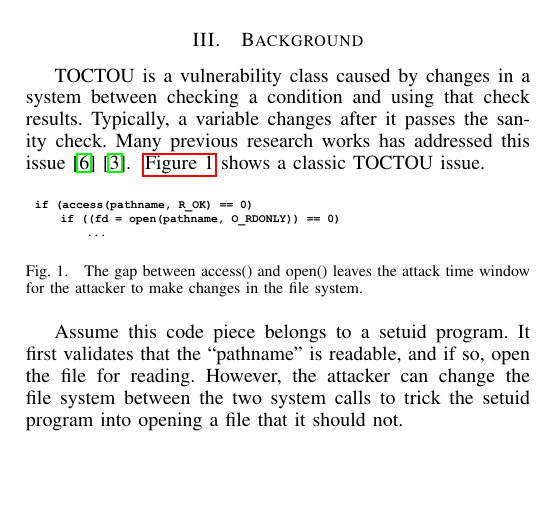
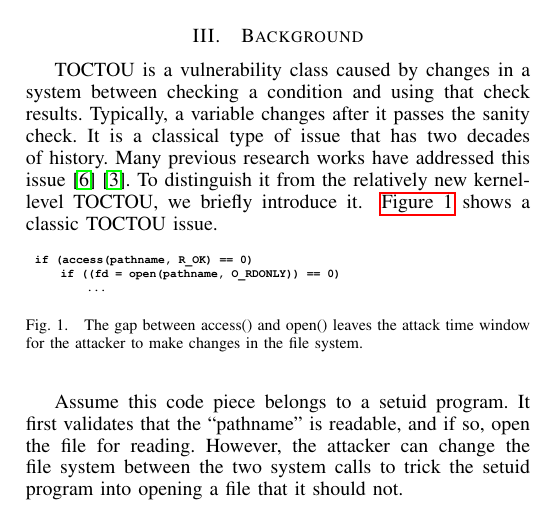
Before and after one commit to whensungoesdown/Kernel-TOCTOU-mitigation, a LaTeX paper (main.tex, which reads sources/background.tex): part of one column of page 2 of 14, cut so that both start at the same text, the shorter picture padded with empty space. Compiled offline with pdfLaTeX.

Commit message:
update background, first paragraph

```diff
--- a/sources/background.tex
+++ b/sources/background.tex
@@ -3,14 +3,8 @@
 \section{Background}
 \label{sec:background}
 
-%In this section , we talk about the background knowledge of kernel TOCTOU vulnerability, how it happens. Also SMAP feature of Intel processor, how to leverage it as the core mechanism to prevent kernel TOCTOU attacks.
 
-%Time Of Check to Time Of Use is a class of software bug caused by changes in a system between the checking of a condition and the use of the results of that check. Normally some data changes, such as an variable. In general, it's an example of race conditions.
-
-%This issue has been addressed by many research work ~\cite{dean2004fixing}~\cite{borisov2005fixing}. A classic TOCTOU is similar to the following pseudocode:
-
-TOCTOU is a vulnerability class caused by changes in a system between checking a condition and using that check results. Typically, a variable changes after it passes the sanity check. Many previous research works has addressed this issue~\cite{dean2004fixing}~\cite{borisov2005fixing}. ~\autoref{fig:toctou} shows a classic TOCTOU issue.
-
+TOCTOU is a vulnerability class caused by changes in a system between checking a condition and using that check results. Typically, a variable changes after it passes the sanity check. It is a classical type of issue that has two decades of history. Many previous research works have addressed this issue~\cite{dean2004fixing}~\cite{borisov2005fixing}. To distinguish it from the relatively new kernel-level TOCTOU, we briefly introduce it. ~\autoref{fig:toctou} shows a classic TOCTOU issue.
 \begin{figure}[th]
 	\includegraphics[width=0.47\textwidth]{figures/toctou}
 	\centering
```
